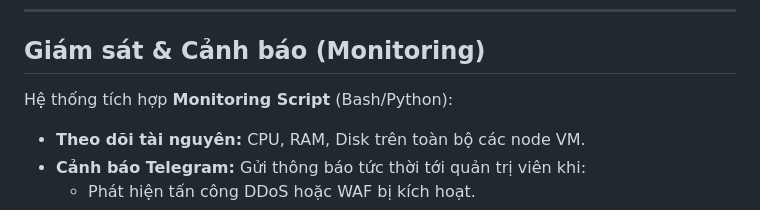
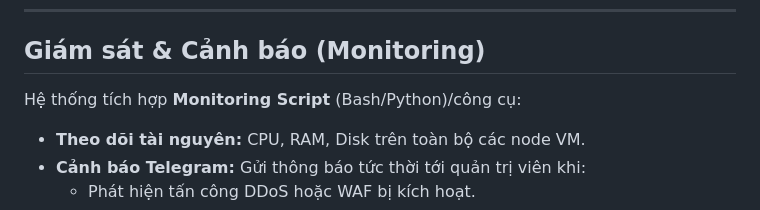
Before and after one commit to tkmh04/Build-a-Web-server, a Markdown page: README.md, the part around the change. Drawn GitHub-style.

```diff
--- a/README.md
+++ b/README.md
@@ -48,7 +48,7 @@ Dự án triển khai hệ thống máy chủ web bảo mật cao dựa trên m
 
 ## Giám sát & Cảnh báo (Monitoring)
 
-Hệ thống tích hợp **Monitoring Script** (Bash/Python):
+Hệ thống tích hợp **Monitoring Script** (Bash/Python)/công cụ:
 * **Theo dõi tài nguyên:** CPU, RAM, Disk trên toàn bộ các node VM.
 * **Cảnh báo Telegram:** Gửi thông báo tức thời tới quản trị viên khi:
     * Phát hiện tấn công DDoS hoặc WAF bị kích hoạt.
```
